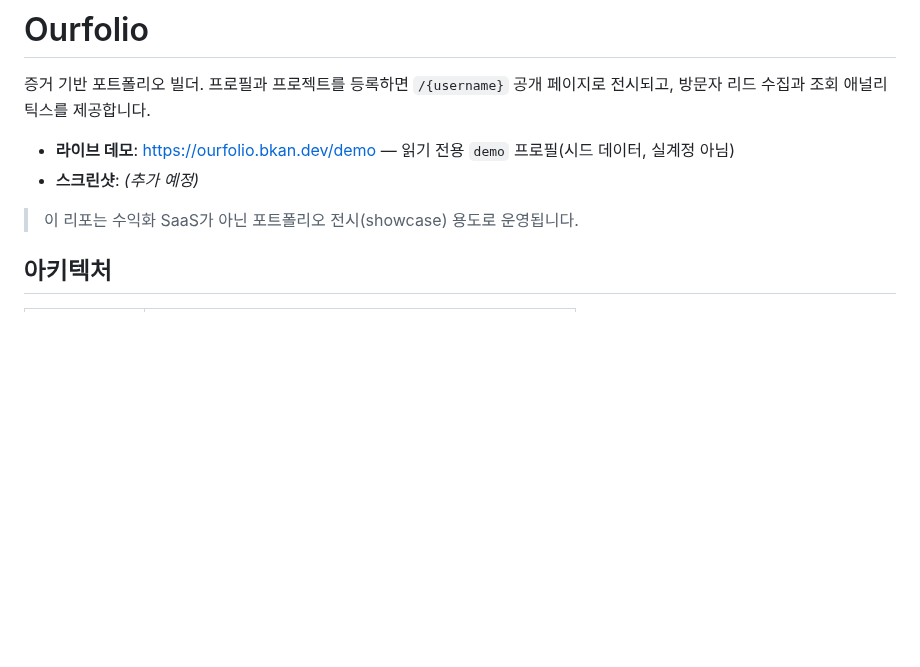
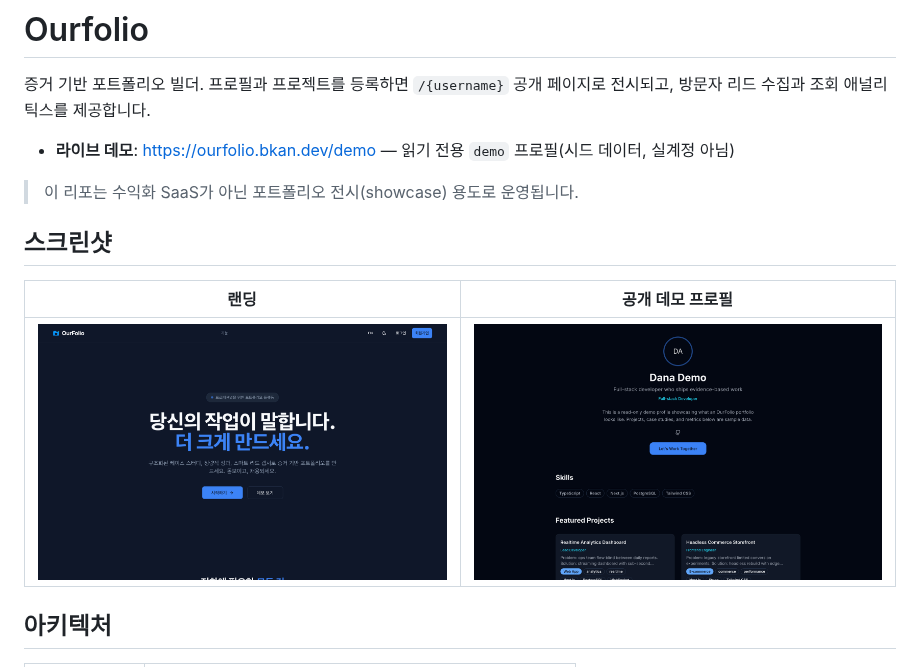
Before and after one commit to Bkankim/project-ourfolio, a Markdown page: README.md, the part around the change. Rendered like a GitHub page; pictures changed too: docs/screenshot-demo.png (added), docs/screenshot-landing.png (added); blank space fills up the shorter version.

Commit message:
docs: add live landing/demo screenshots to README

```diff
--- a/README.md
+++ b/README.md
@@ -3,9 +3,14 @@
 증거 기반 포트폴리오 빌더. 프로필과 프로젝트를 등록하면 `/{username}` 공개 페이지로 전시되고, 방문자 리드 수집과 조회 애널리틱스를 제공합니다.
 
 - **라이브 데모**: <https://ourfolio.bkan.dev/demo> — 읽기 전용 `demo` 프로필(시드 데이터, 실계정 아님)
-- **스크린샷**: _(추가 예정)_
 
 > 이 리포는 수익화 SaaS가 아닌 포트폴리오 전시(showcase) 용도로 운영됩니다.
+
+## 스크린샷
+
+| 랜딩 | 공개 데모 프로필 |
+| --- | --- |
+| ![랜딩 페이지](docs/screenshot-landing.png) | ![데모 포트폴리오](docs/screenshot-demo.png) |
 
 ## 아키텍처
 
```
